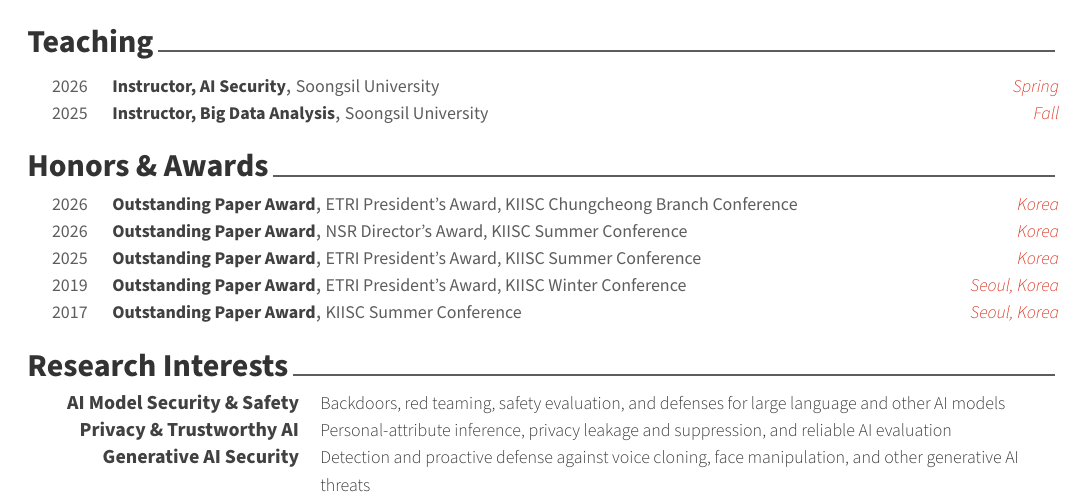
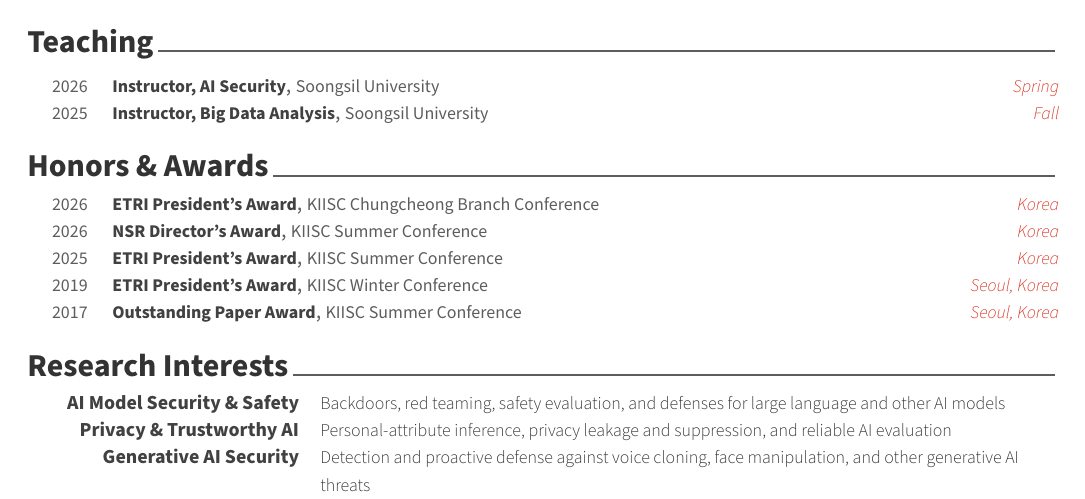
Before and after one commit to sosohi-ai/sosohi-ai.github.io, a LaTeX CV (cv/sohee_CV.tex, which reads cv/sohee_CV/honors.tex): part of page 1 of 3, cut so that both start at the same text. The pictures show the PDF file assets/Sohee_Park_CV.pdf that the author committed with the source.

Commit message:
Use official award titles

```diff
--- a/cv/sohee_CV/honors.tex
+++ b/cv/sohee_CV/honors.tex
@@ -10,26 +10,26 @@
 \begin{cvhonors}
 
   \cvhonor
-    {Outstanding Paper Award}
-    {ETRI President's Award, KIISC Chungcheong Branch Conference}
+    {ETRI President's Award}
+    {KIISC Chungcheong Branch Conference}
     {Korea}
     {2026}
 
   \cvhonor
-    {Outstanding Paper Award}
-    {NSR Director's Award, KIISC Summer Conference}
+    {NSR Director's Award}
+    {KIISC Summer Conference}
     {Korea}
     {2026}
 
   \cvhonor
-    {Outstanding Paper Award}
-    {ETRI President's Award, KIISC Summer Conference}
+    {ETRI President's Award}
+    {KIISC Summer Conference}
     {Korea}
     {2025}
 
   \cvhonor
-    {Outstanding Paper Award}
-    {ETRI President's Award, KIISC Winter Conference}
+    {ETRI President's Award}
+    {KIISC Winter Conference}
     {Seoul, Korea}
     {2019}
 
```
Also changed, not shown: assets/Sohee_Park_CV.pdf, 1 other file.
